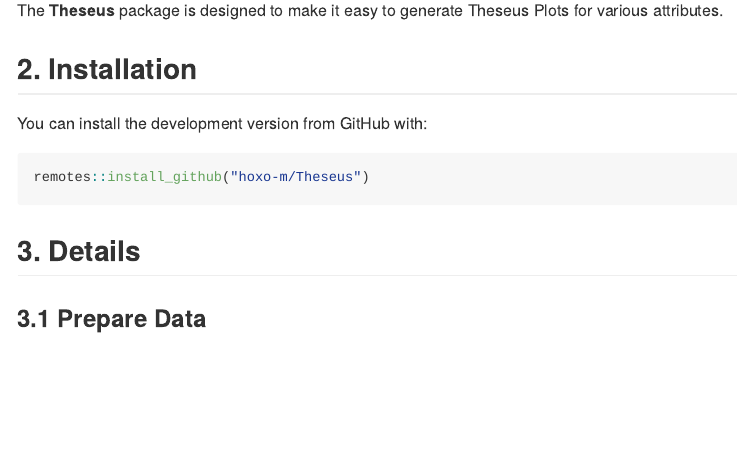
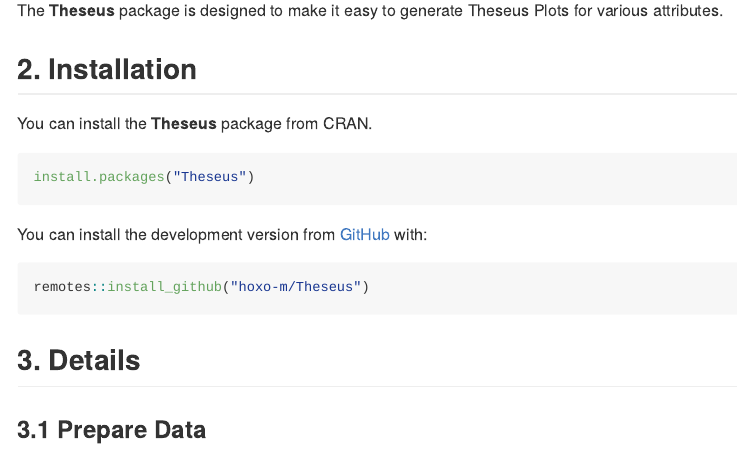
Before and after one commit to hoxo-m/Theseus, an R Markdown document (README.Rmd): the page in a window 1100 px wide, from 810 px down. The pictures show the output file README.md that the author committed with the source, drawn offline in the style of GitHub.

Commit message:
Update install instructions in README

````diff
--- a/README.Rmd
+++ b/README.Rmd
@@ -71,7 +71,13 @@
 
 ## 2. Installation
 
-You can install the development version from GitHub with:
+You can install the **Theseus** package from CRAN.
+
+```r
+install.packages("Theseus")
+```
+
+You can install the development version from [GitHub](https://github.com/hoxo-m/Theseus) with:
 
 ``` r
 remotes::install_github("hoxo-m/Theseus")
````
Also changed, not shown: README.md.
